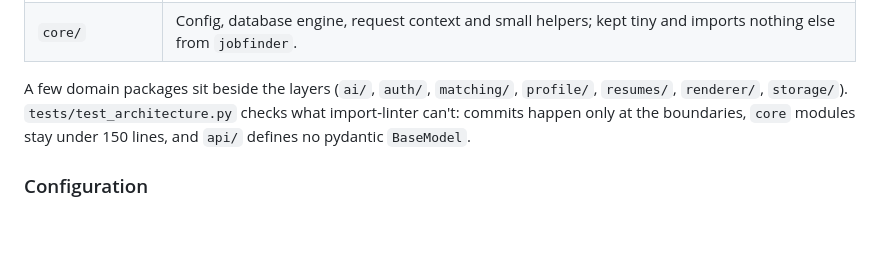
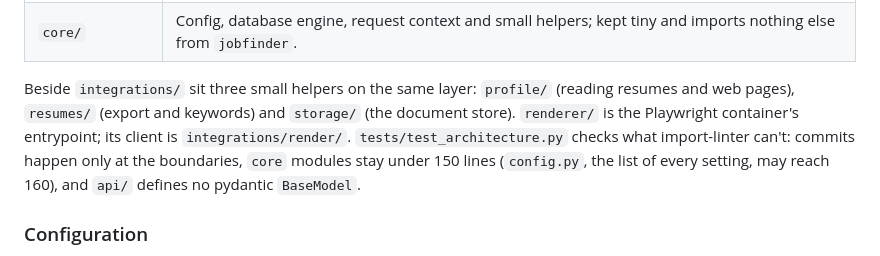
Before and after one commit to EhlOps/jobfinder, a Markdown page: README.md, the part around the change. Drawn GitHub-style; blank space fills up the shorter version.

Commit message:
Merge dev into m7-u9; describe the final package layout

```diff
--- a/README.md
+++ b/README.md
@@ -48,9 +48,11 @@ imports anything above it, and `lint-imports` (blocking in CI) enforces it.
 | `cli/` | The Typer CLI, `jobfinder <group> <verb>`. |
 | `core/` | Config, database engine, request context and small helpers; kept tiny and imports nothing else from `jobfinder`. |
 
-A few domain packages sit beside the layers (`ai/`, `auth/`, `matching/`, `profile/`, `resumes/`, `renderer/`,
-`storage/`). `tests/test_architecture.py` checks what import-linter can't: commits happen only at the boundaries,
-`core` modules stay under 150 lines, and `api/` defines no pydantic `BaseModel`.
+Beside `integrations/` sit three small helpers on the same layer: `profile/` (reading resumes and web pages),
+`resumes/` (export and keywords) and `storage/` (the document store). `renderer/` is the Playwright container's
+entrypoint; its client is `integrations/render/`. `tests/test_architecture.py` checks what import-linter can't:
+commits happen only at the boundaries, `core` modules stay under 150 lines (`config.py`, the list of every setting,
+may reach 160), and `api/` defines no pydantic `BaseModel`.
 
 ### Configuration
 
```
